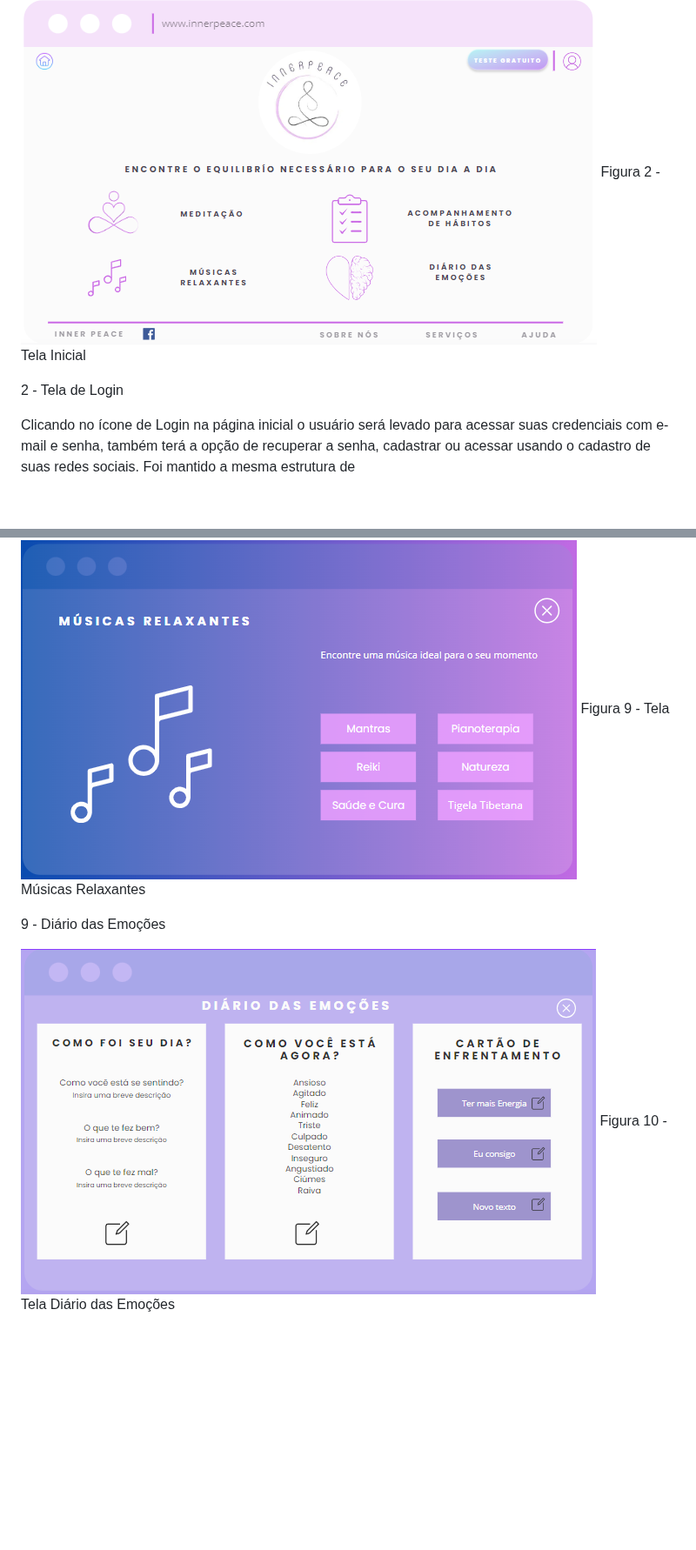
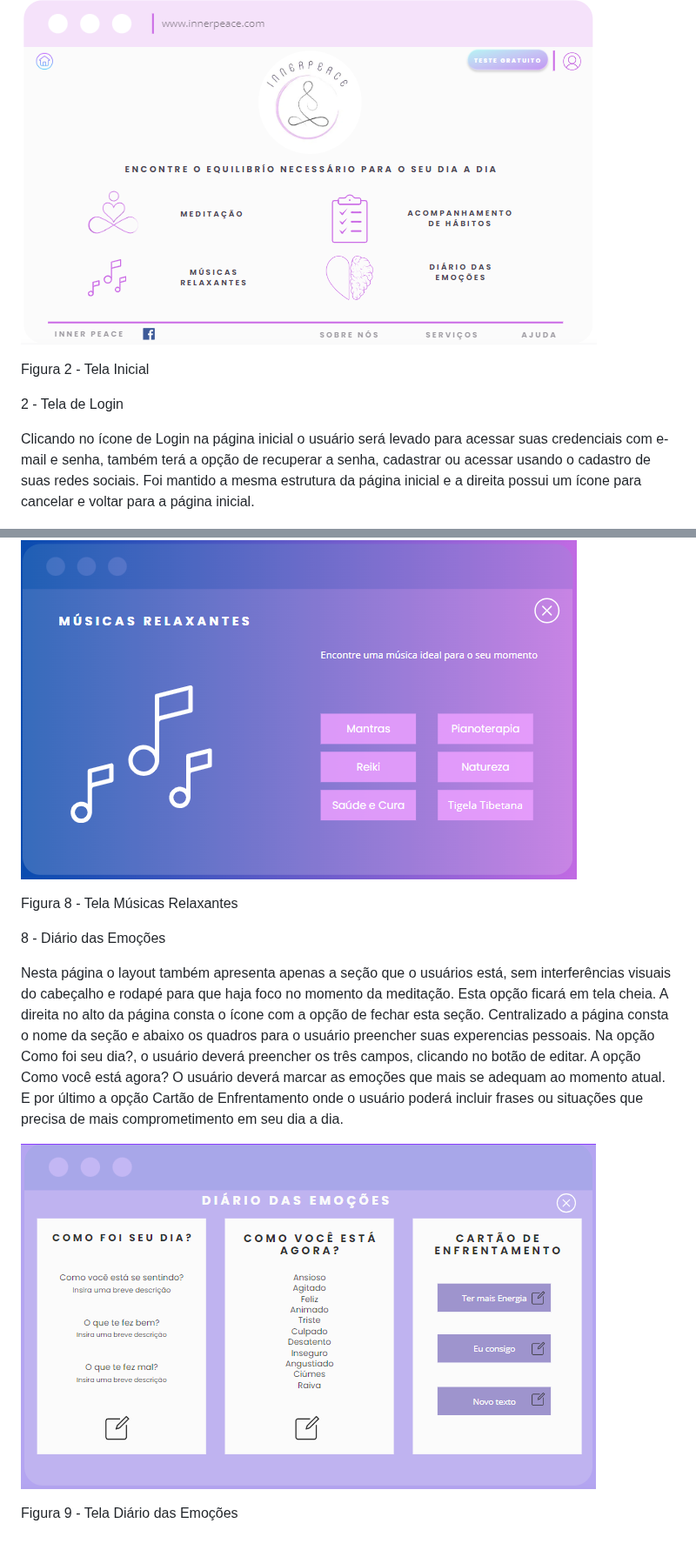
Before and after one commit to ICEI-PUC-Minas-PMV-ADS/pmv-ads-2024-1-e1-proj-web-t8-pmv-ads-2024-1-e1-projinnerpeace, a Markdown page: documentos/04-Projeto de Interface.md, 2 parts joined by grey strips. Shown at 87% size. Drawn GitHub-style; blank space fills up the shorter version.

```diff
--- a/documentos/04-Projeto de Interface.md
+++ b/documentos/04-Projeto de Interface.md
@@ -36,10 +36,11 @@ No corpo da página, centralizado tem a logo da marca e logo abaixo as funcional
 Já o rodapé tem os links úteis da marca referente as redes sociais, Sobre Nós que apresenta mais sobre a página e como surgiu a ideia. Link de Serviços onde será possível fazer a assinatura e o link de ajuda para entrar em contato com a empresa em caso de dúvida nos acessos da página.
 
 ![alt text](image-2.png)
+
 Figura 2 - Tela Inicial
 
 2 - Tela de Login
 
-Clicando no ícone de Login na página inicial o usuário será levado para acessar suas credenciais com e-mail e senha, também terá a opção de recuperar a senha, cadastrar ou acessar usando o cadastro de suas redes sociais. Foi mantido a mesma estrutura de
+Clicando no ícone de Login na página inicial o usuário será levado para acessar suas credenciais com e-mail e senha, também terá a opção de recuperar a senha, cadastrar ou acessar usando o cadastro de suas redes sociais. Foi mantido a mesma estrutura da página inicial e a direita possui um ícone para cancelar e voltar para a página inicial.
 
 ![alt text](image-3.png)
@@ -71,9 +87,12 @@ Figura 8 - Tela de Hábitos
 
 ![alt text](image-8.png)
-Figura 9 - Tela Músicas Relaxantes
 
-9 - Diário das Emoções
+Figura 8 - Tela Músicas Relaxantes
 
+8 - Diário das Emoções
+
+Nesta página o layout também apresenta apenas a seção que o usuários está, sem interferências visuais do cabeçalho e rodapé para que haja foco no momento da meditação. Esta opção ficará em tela cheia. A direita no alto da página consta o ícone com a opção de fechar esta seção. Centralizado a página consta o nome da seção e abaixo os quadros para o usuário preencher suas experencias pessoais. Na opção Como foi seu dia?, o usuário deverá preencher os três campos, clicando no botão de editar. A opção Como você está agora? O usuário deverá marcar as emoções que mais se adequam ao momento atual. E por último a opção Cartão de Enfrentamento onde o usuário poderá incluir frases ou situações que precisa de mais comprometimento em seu dia a dia.
 
 ![alt text](image-9.png)
-Figura 10 - Tela Diário das Emoções
+
+Figura 9 - Tela Diário das Emoções
```
Also changed, not shown: other parts of documentos/04-Projeto de Interface.md (+20 -5 lines).
